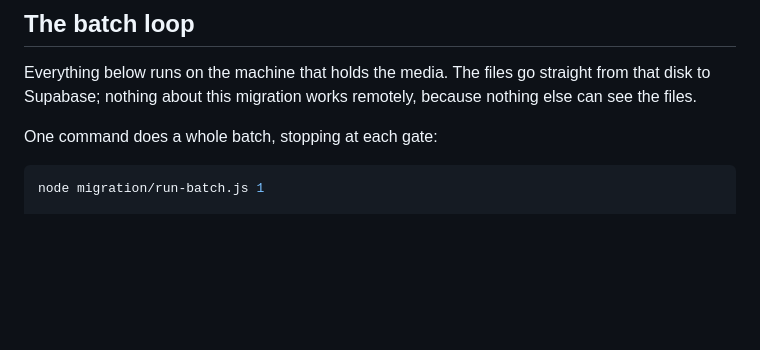
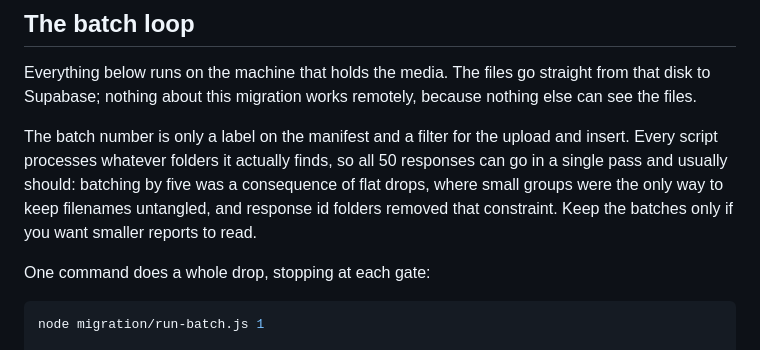
Before and after one commit to carlasamoah-dev/Sportyreps-Form-, a Markdown page: migration/README.md, the part around the change. Drawn GitHub-style; blank space fills up the shorter version.

Commit message:
Note that the whole export can go in a single pass
Batching by five was a consequence of flat drops: small groups were the only
way to keep ambiguous filenames untangled. Response id folders removed that
constraint, but the docs kept prescribing ten rounds anyway.

The batch number is only a manifest label and a filter for the upload and
insert; every script already processes whatever folders it finds. Verified with
two responses from different batches dropped together. No code change needed,
only saying so.

Co-Authored-By: Claude Opus 5 <noreply@anthropic.com>
Claude-Session: https://claude.ai/code/session_014cgwpUfeXHojcPyEd1z13h

````diff
--- a/migration/README.md
+++ b/migration/README.md
@@ -79,7 +79,14 @@ Everything below runs on the machine that holds the media. The files go straight
 from that disk to Supabase; nothing about this migration works remotely, because
 nothing else can see the files.
 
-One command does a whole batch, stopping at each gate:
+The batch number is only a label on the manifest and a filter for the upload and
+insert. Every script processes whatever folders it actually finds, so all 50
+responses can go in a single pass and usually should: batching by five was a
+consequence of flat drops, where small groups were the only way to keep
+filenames untangled, and response id folders removed that constraint. Keep the
+batches only if you want smaller reports to read.
+
+One command does a whole drop, stopping at each gate:
 
 ```bash
 node migration/run-batch.js 1
````
